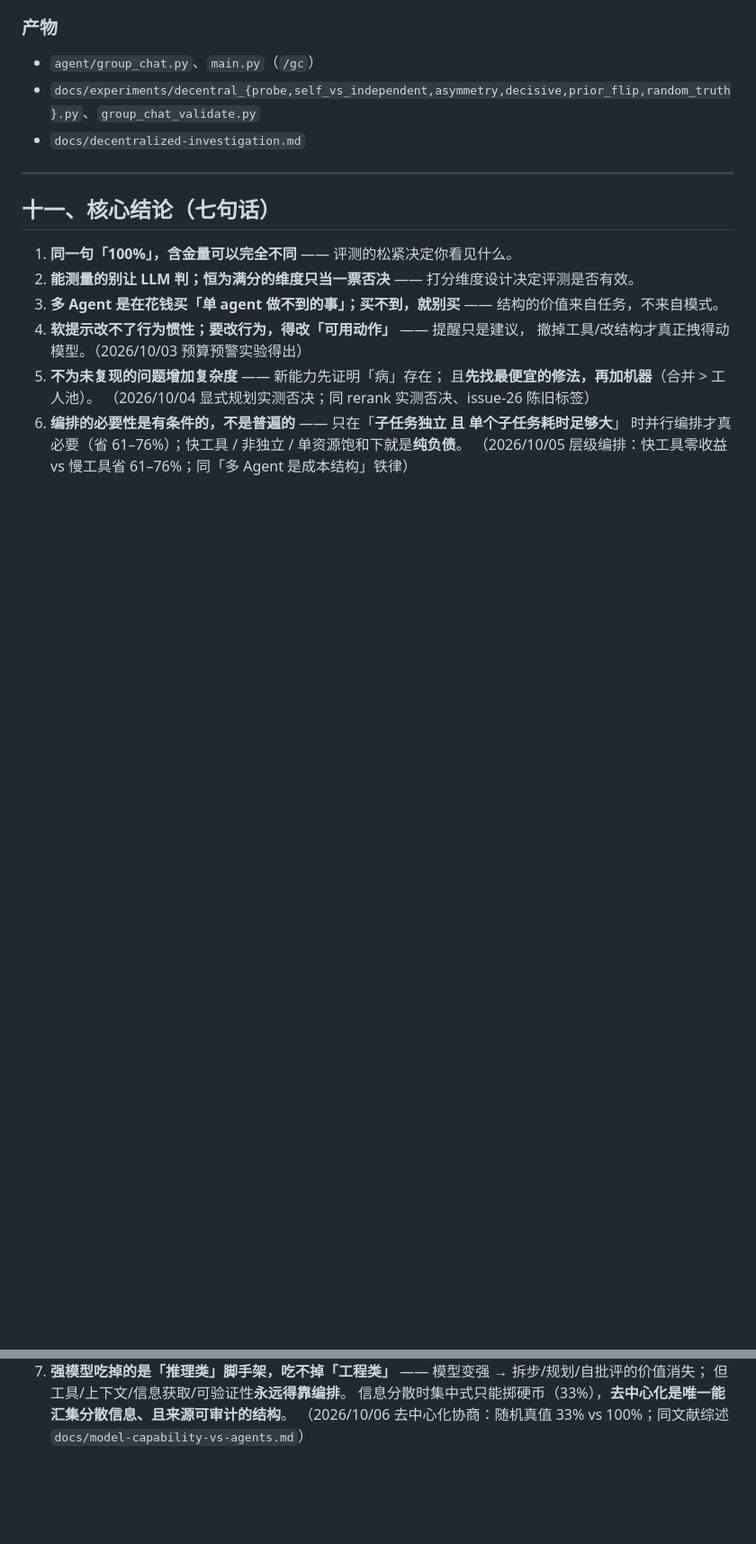
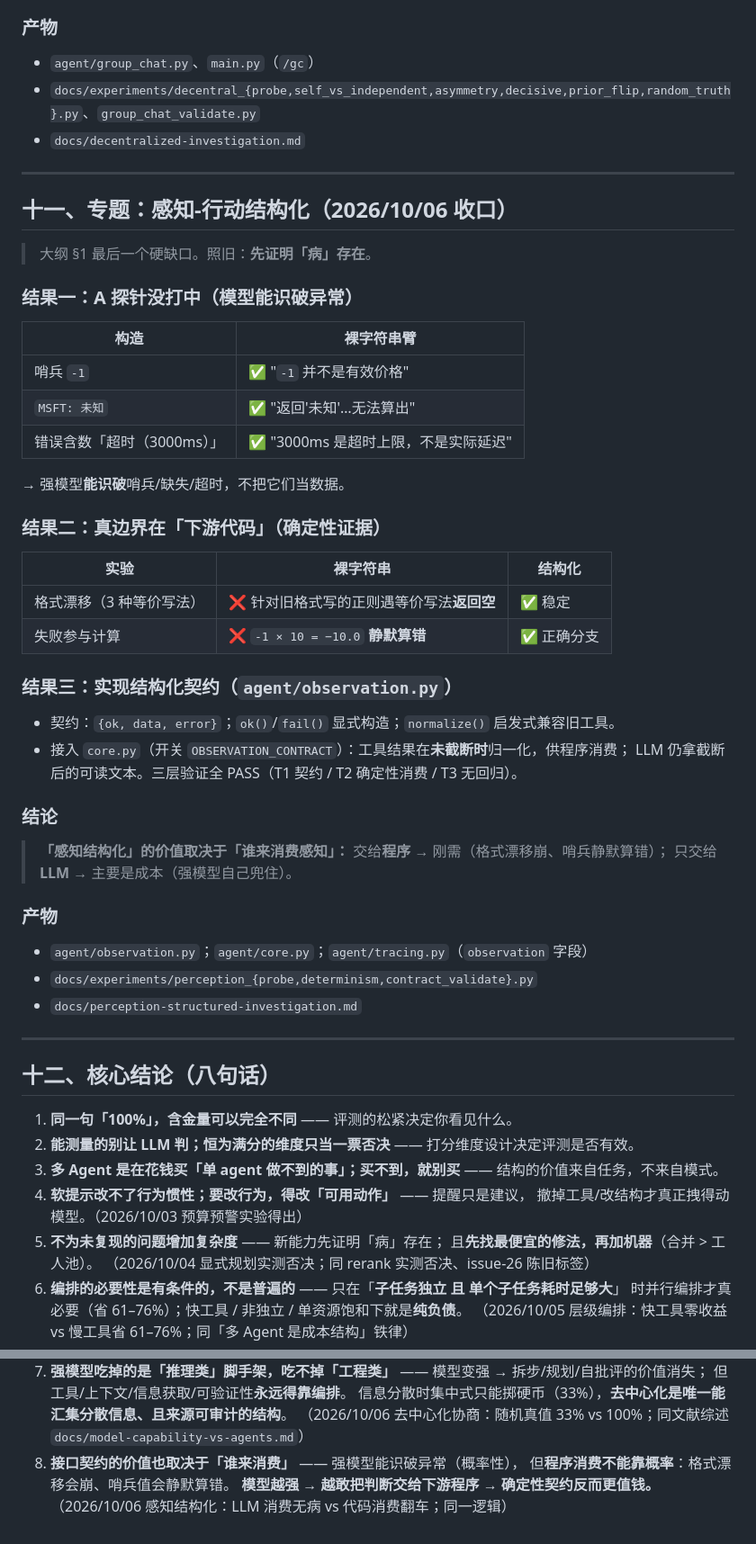
Before and after one commit to BOringuserN4/ai-agent, a Markdown page: docs/learning-summary.md, 2 parts joined by grey strips. Shown at 90% size. Rendered like a GitHub page; blank space fills up the shorter version.

Commit message:
📄 感知结构化专题收口：并入学习总结（八句话结论）+ 大纲 §1 硬缺口已清

```diff
--- a/docs/learning-summary.md
+++ b/docs/learning-summary.md
@@ -368,7 +368,47 @@
 
 ---
 
-## 十一、核心结论（七句话）
+## 十一、专题：感知-行动结构化（2026/10/06 收口）
+
+> 大纲 §1 最后一个硬缺口。照旧：**先证明「病」存在**。
+
+### 结果一：A 探针没打中（模型能识破异常）
+
+| 构造 | 裸字符串臂 |
+|---|---|
+| 哨兵 `-1` | ✅ "`-1` 并不是有效价格" |
+| `MSFT: 未知` | ✅ "返回'未知'…无法算出" |
+| 错误含数「超时（3000ms）」| ✅ "3000ms 是超时上限，不是实际延迟" |
+
+→ 强模型**能识破**哨兵/缺失/超时，不把它们当数据。
+
+### 结果二：真边界在「下游代码」（确定性证据）
+
+| 实验 | 裸字符串 | 结构化 |
+|---|---|---|
+| 格式漂移（3 种等价写法）| ❌ 针对旧格式写的正则遇等价写法**返回空** | ✅ 稳定 |
+| 失败参与计算 | ❌ `-1 × 10 = −10.0` **静默算错** | ✅ 正确分支 |
+
+### 结果三：实现结构化契约（`agent/observation.py`）
+
+- 契约：`{ok, data, error}`；`ok()`/`fail()` 显式构造；`normalize()` 启发式兼容旧工具。
+- 接入 `core.py`（开关 `OBSERVATION_CONTRACT`）：工具结果在**未截断时**归一化，供程序消费；
+  LLM 仍拿截断后的可读文本。三层验证全 PASS（T1 契约 / T2 确定性消费 / T3 无回归）。
+
+### 结论
+
+> **「感知结构化」的价值取决于「谁来消费感知」：**
+> 交给**程序** → 刚需（格式漂移崩、哨兵静默算错）；
+> 只交给 **LLM** → 主要是成本（强模型自己兜住）。
+
+### 产物
+- `agent/observation.py`；`agent/core.py`；`agent/tracing.py`（`observation` 字段）
+- `docs/experiments/perception_{probe,determinism,contract_validate}.py`
+- `docs/perception-structured-investigation.md`
+
+---
+
+## 十二、核心结论（八句话）
 
 1. **同一句「100%」，含金量可以完全不同** —— 评测的松紧决定你看见什么。
 2. **能测量的别让 LLM 判；恒为满分的维度只当一票否决** —— 打分维度设计决定评测是否有效。
@@ -385,3 +425,7 @@
    但工具/上下文/信息获取/可验证性**永远得靠编排**。
    信息分散时集中式只能掷硬币（33%），**去中心化是唯一能汇集分散信息、且来源可审计的结构**。
    （2026/10/06 去中心化协商：随机真值 33% vs 100%；同文献综述 `docs/model-capability-vs-agents.md`）
+8. **接口契约的价值也取决于「谁来消费」** —— 强模型能识破异常（概率性），
+   但**程序消费不能靠概率**：格式漂移会崩、哨兵值会静默算错。
+   **模型越强 → 越敢把判断交给下游程序 → 确定性契约反而更值钱。**
+   （2026/10/06 感知结构化：LLM 消费无病 vs 代码消费翻车；同一逻辑）
```
Also changed, not shown: docs/ai-agent-curriculum.md (+7 -3 lines).
